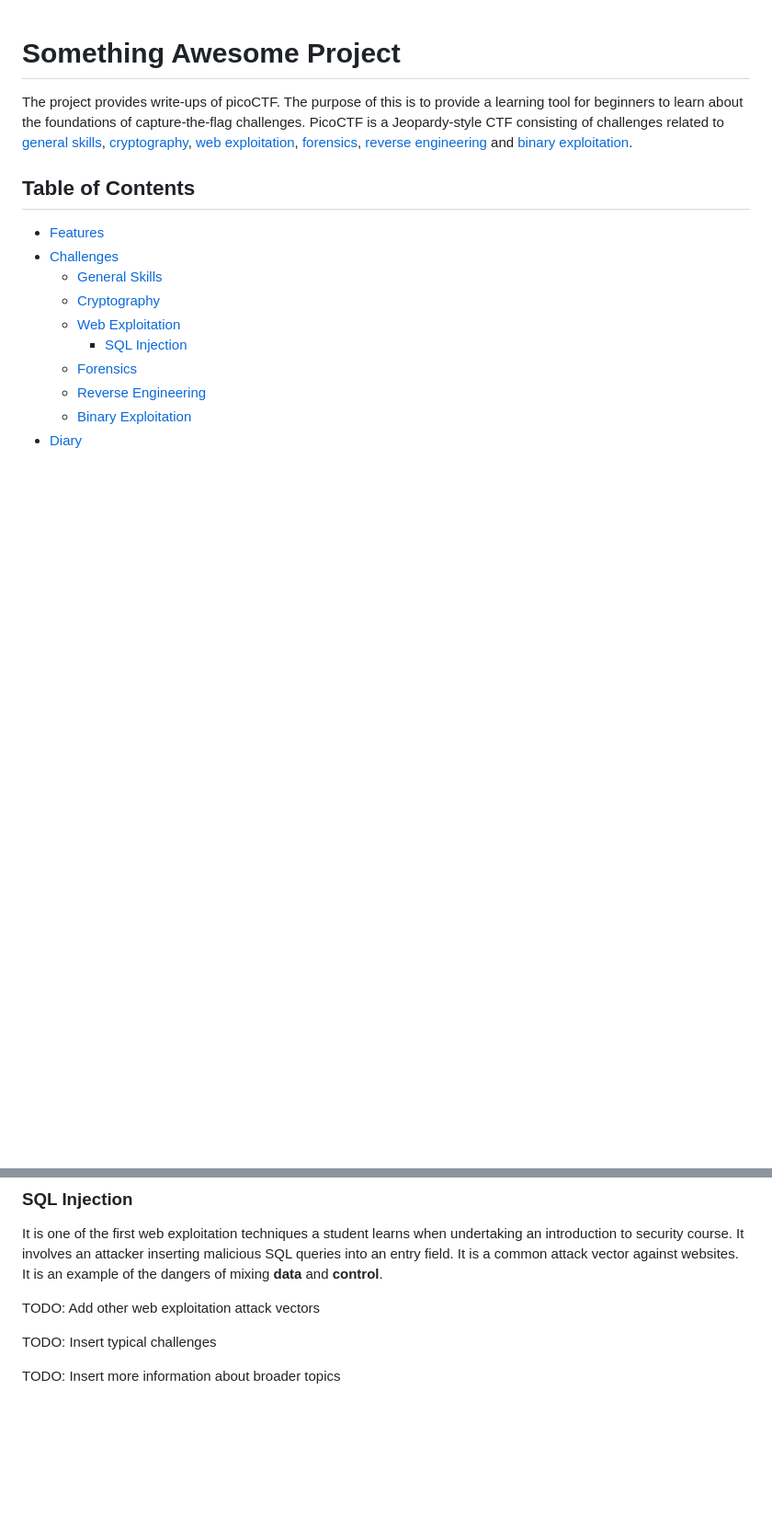
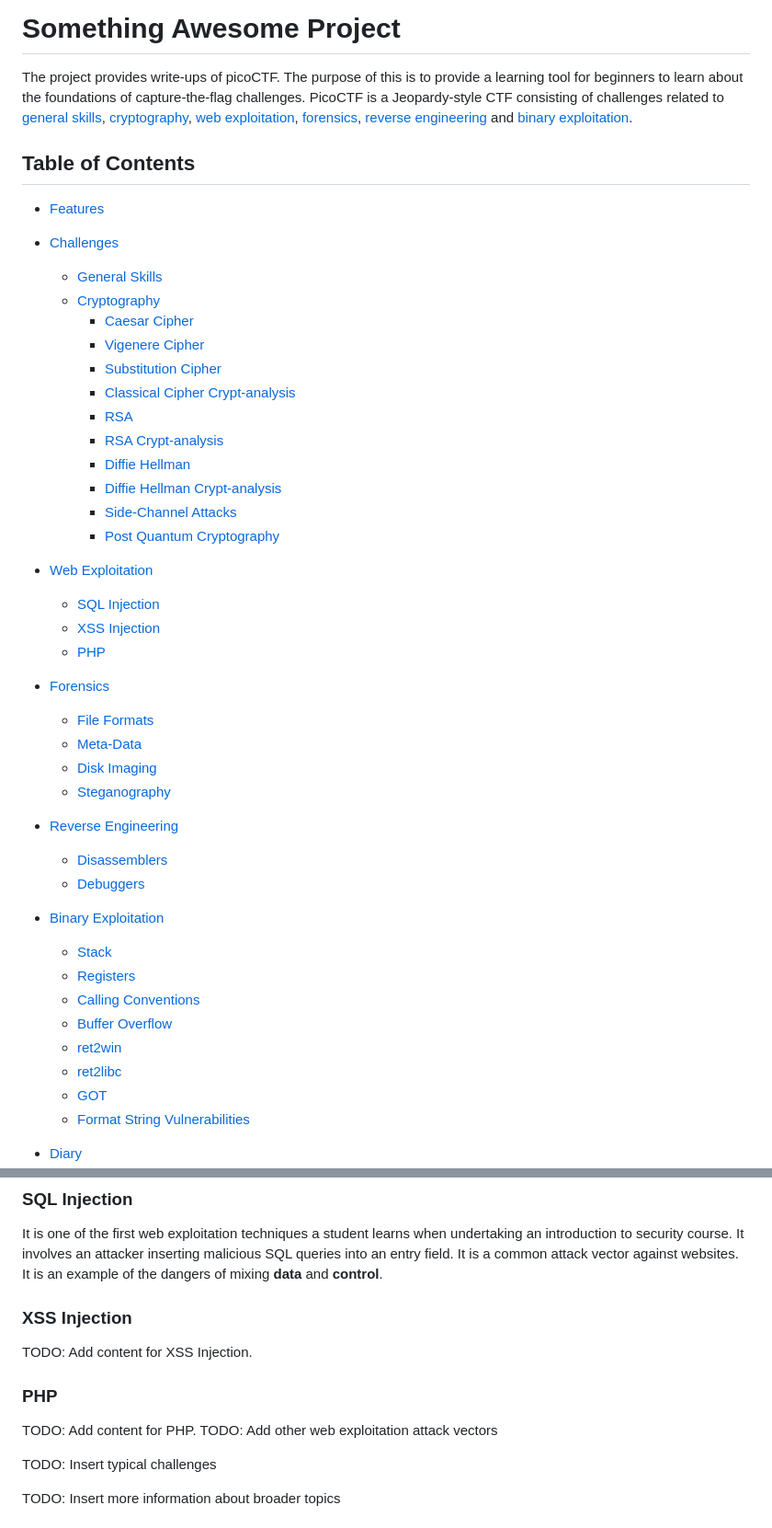
Before and after one commit to kaliypsocraft/something-awesome, a Markdown page: REPORT.md, 2 parts joined by grey strips. Shown: that part at 92% size. GitHub-like rendering; blank space fills up the shorter version.

```diff
--- a/REPORT.md
+++ b/REPORT.md
@@ -8,11 +8,42 @@ CTF consisting of challenges related to [general skills](#general-skills), [cryp
 - [Challenges](#challenges)
   - [General Skills](#general-skills)
   - [Cryptography](#cryptography)
-  - [Web Exploitation](#web-exploitation)
-      - [SQL Injection](#sql-injection)
-  - [Forensics](#forensics)
-  - [Reverse Engineering](#reverse-engineering)
-  - [Binary Exploitation](#binary-exploitation)
+    - [Caesar Cipher](#caesar-cipher)
+    - [Vigenere Cipher](#vigenere-cipher)
+    - [Substitution Cipher](#substitution-cipher)
+    - [Classical Cipher Crypt-analysis](#classical-cipher-crypt-analysis)
+    - [RSA](#rsa)
+    - [RSA Crypt-analysis](#rsa-crypt-analysis)
+    - [Diffie Hellman](#diffie-hellman)
+    - [Diffie Hellman Crypt-analysis](#diffie-hellman-crypt-analysis)
+    - [Side-Channel Attacks](#side-channel-attacks)
+    - [Post Quantum Cryptography](#post-quantum-cryptography)
+
+- [Web Exploitation](#web-exploitation)
+  - [SQL Injection](#sql-injection)
+  - [XSS Injection](#xss-injection)
+  - [PHP](#php)
+
+- [Forensics](#forensics)
+  - [File Formats](#file-formats)
+  - [Meta-Data](#meta-data)
+  - [Disk Imaging](#disk-imaging)
+  - [Steganography](#steganography)
+
+- [Reverse Engineering](#reverse-engineering)
+  - [Disassemblers](#disassemblers)
+  - [Debuggers](#debuggers)
+
+- [Binary Exploitation](#binary-exploitation)
+  - [Stack](#stack)
+  - [Registers](#registers)
+  - [Calling Conventions](#calling-conventions)
+  - [Buffer Overflow](#buffer-overflow)
+  - [ret2win](#ret2win)
+  - [ret2libc](#ret2libc)
+  - [GOT](#got)
+  - [Format String Vulnerabilities](#format-string-vulnerabilities)
+
 - [Diary](#diary)
   - [Week 1](#week-1)
   - [Week 2](#week-2)
@@ -68,7 +127,11 @@ TODO: Insert more information about broader topics
   It is one of the first web exploitation techniques a student learns when undertaking an introduction to security course. It involves an
   attacker inserting malicious SQL queries into an entry field. It is a common attack vector against websites. It is an example of the dangers of
   mixing **data** and **control**.
+### XSS Injection
+TODO: Add content for XSS Injection.
 
+### PHP
+TODO: Add content for PHP.
 TODO: Add other web exploitation attack vectors
 
 TODO: Insert typical challenges
```
Also changed, not shown: other parts of REPORT.md (+67 -128 lines).
